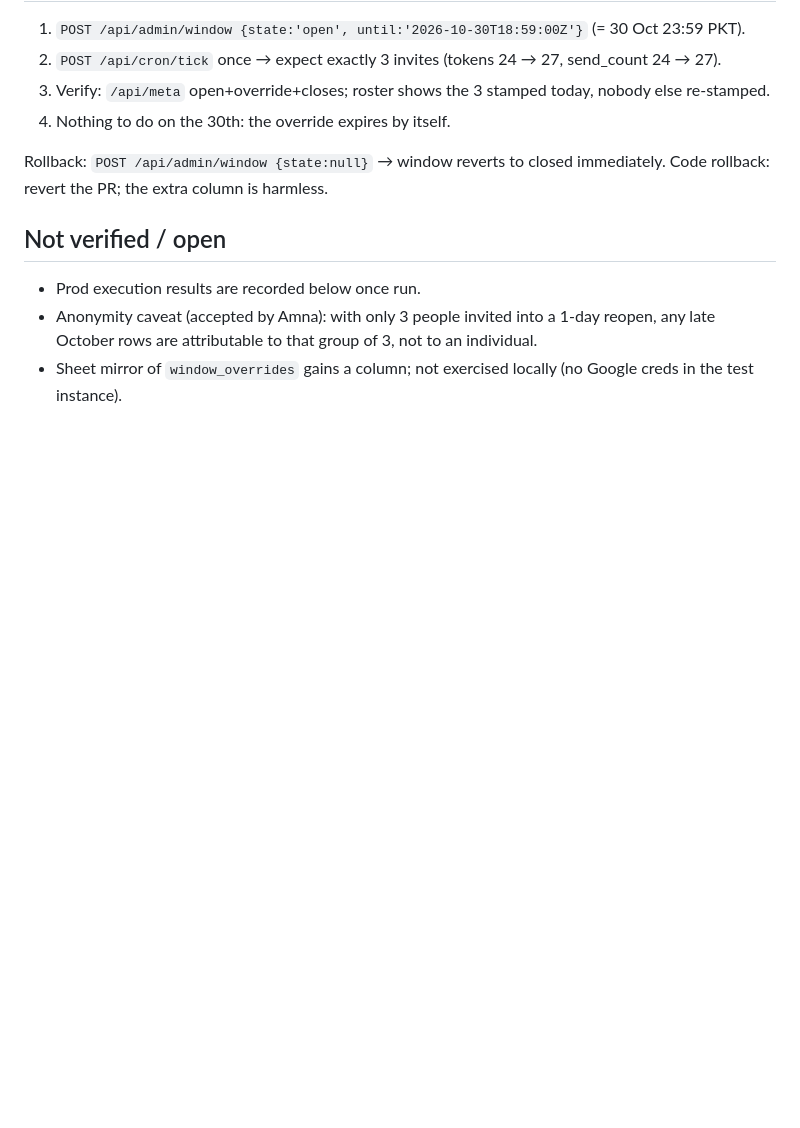
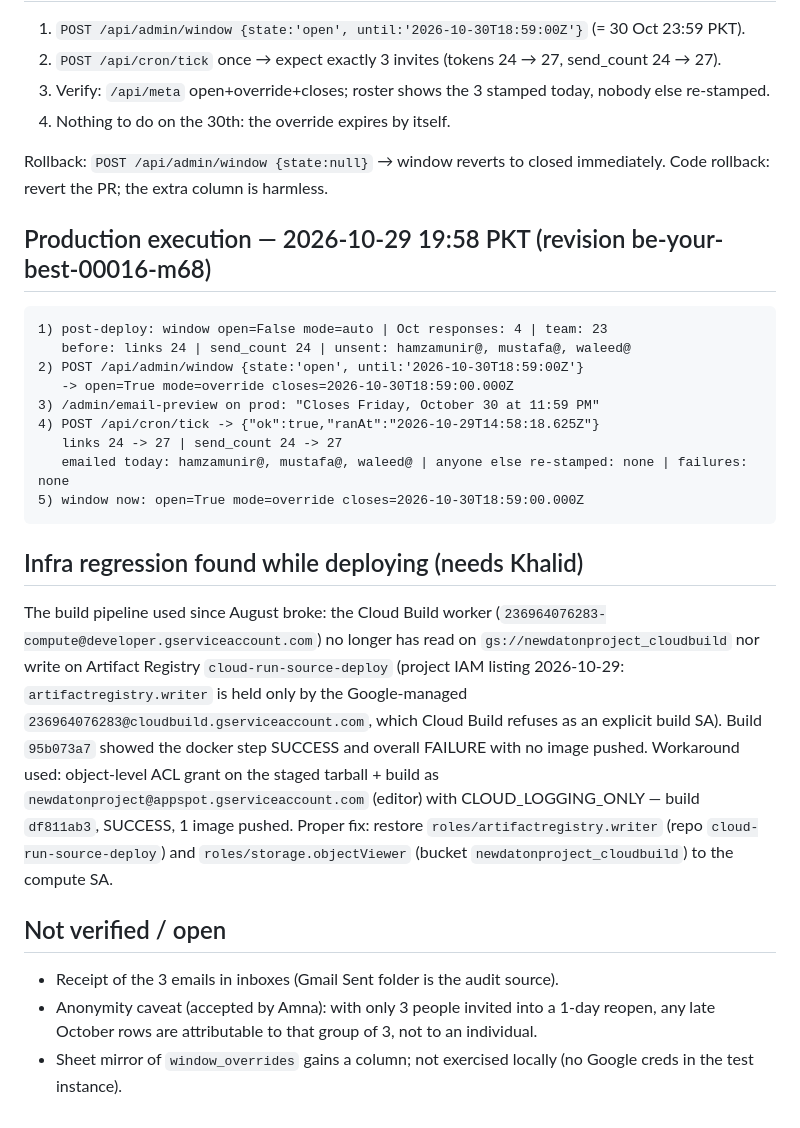
Before and after one commit to amna-wq/team-pulse, a Markdown page: docs/findings/2026-10-29-timed-window-reopen.md, the part around the change. GitHub-like rendering; blank space fills up the shorter version.

Commit message:
Findings: production execution results and the Artifact Registry permission regression
Co-Authored-By: Claude Fable 5.1 <noreply@anthropic.com>

````diff
--- a/docs/findings/2026-10-29-timed-window-reopen.md
+++ b/docs/findings/2026-10-29-timed-window-reopen.md
@@ -68,9 +68,38 @@ Live HTTP on a throwaway local instance (port 8091, isolated data + export dirs)
 Rollback: `POST /api/admin/window {state:null}` → window reverts to closed immediately.
 Code rollback: revert the PR; the extra column is harmless.
 
+## Production execution — 2026-10-29 19:58 PKT (revision be-your-best-00016-m68)
+
+```
+1) post-deploy: window open=False mode=auto | Oct responses: 4 | team: 23
+   before: links 24 | send_count 24 | unsent: hamzamunir@, mustafa@, waleed@
+2) POST /api/admin/window {state:'open', until:'2026-10-30T18:59:00Z'}
+   -> open=True mode=override closes=2026-10-30T18:59:00.000Z
+3) /admin/email-preview on prod: "Closes Friday, October 30 at 11:59 PM"
+4) POST /api/cron/tick -> {"ok":true,"ranAt":"2026-10-29T14:58:18.625Z"}
+   links 24 -> 27 | send_count 24 -> 27
+   emailed today: hamzamunir@, mustafa@, waleed@ | anyone else re-stamped: none | failures: none
+5) window now: open=True mode=override closes=2026-10-30T18:59:00.000Z
+```
+
+## Infra regression found while deploying (needs Khalid)
+
+The build pipeline used since August broke: the Cloud Build worker
+(`236964076283-compute@developer.gserviceaccount.com`) no longer has read on
+`gs://newdatonproject_cloudbuild` nor write on Artifact Registry
+`cloud-run-source-deploy` (project IAM listing 2026-10-29: `artifactregistry.writer`
+is held only by the Google-managed `236964076283@cloudbuild.gserviceaccount.com`,
+which Cloud Build refuses as an explicit build SA). Build `95b073a7` showed the
+docker step SUCCESS and overall FAILURE with no image pushed. Workaround used:
+object-level ACL grant on the staged tarball + build as
+`newdatonproject@appspot.gserviceaccount.com` (editor) with CLOUD_LOGGING_ONLY —
+build `df811ab3`, SUCCESS, 1 image pushed. Proper fix: restore
+`roles/artifactregistry.writer` (repo `cloud-run-source-deploy`) and
+`roles/storage.objectViewer` (bucket `newdatonproject_cloudbuild`) to the compute SA.
+
 ## Not verified / open
 
-- Prod execution results are recorded below once run.
+- Receipt of the 3 emails in inboxes (Gmail Sent folder is the audit source).
 - Anonymity caveat (accepted by Amna): with only 3 people invited into a 1-day reopen,
   any late October rows are attributable to that group of 3, not to an individual.
 - Sheet mirror of `window_overrides` gains a column; not exercised locally (no Google
````
